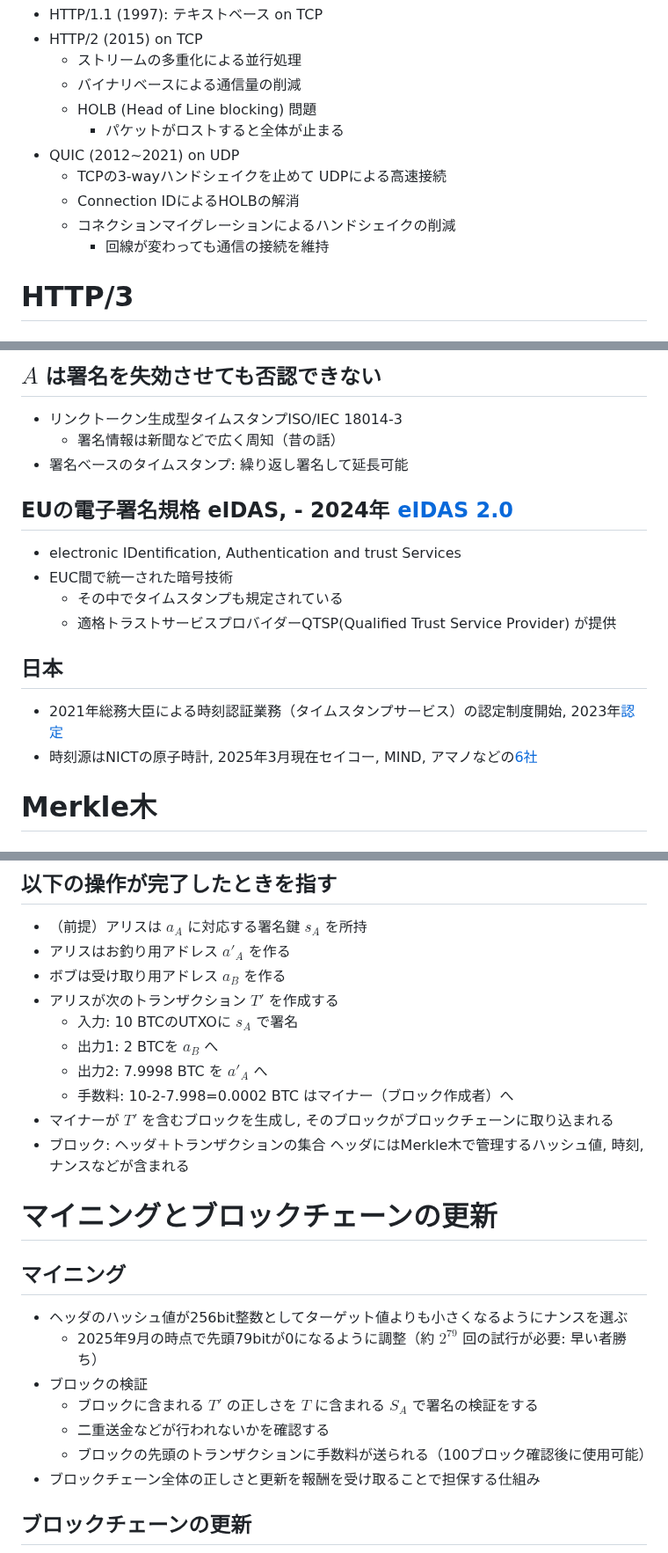
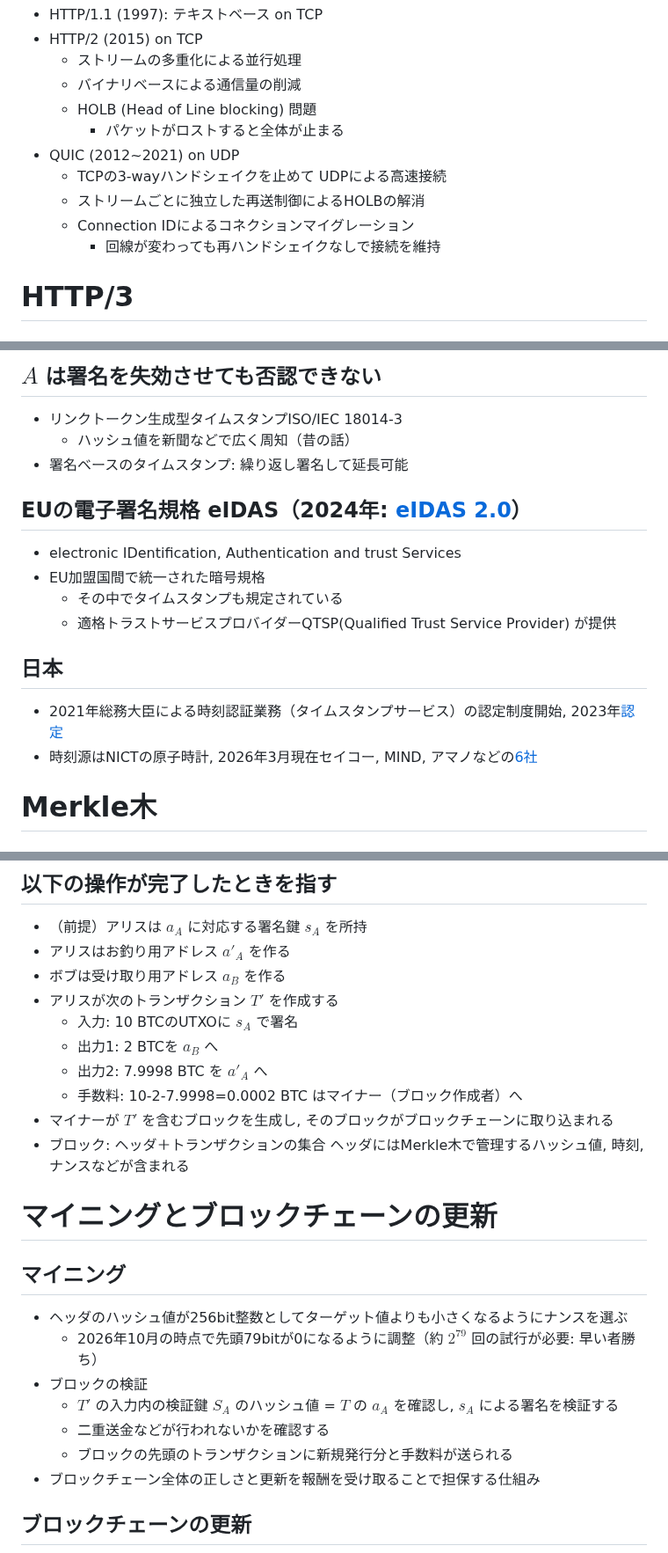
Before and after one commit to herumi/lecture-crypto, a Markdown page: lec-pkc2.md, 3 parts joined by grey strips. Shown at 88% size. GitHub-like rendering.

```diff
--- a/lec-pkc2.md
+++ b/lec-pkc2.md
@@ -98,9 +99,9 @@ last update: 2026/08/21
 - QUIC (2012~2021) on UDP
   - TCPの3-wayハンドシェイクを止めて
   UDPによる高速接続
-  - Connection IDによるHOLBの解消
-  - コネクションマイグレーションによるハンドシェイクの削減
-    - 回線が変わっても通信の接続を維持
+  - ストリームごとに独立した再送制御によるHOLBの解消
+  - Connection IDによるコネクションマイグレーション
+    - 回線が変わっても再ハンドシェイクなしで接続を維持
 
 # HTTP/3
 ## HTTP/2の機能を引き継ぎQUIC上で動作 (2018)
@@ -265,16 +266,16 @@ cloudflare-ech.com.     131     IN      A       104.18.10.118
 ![w:440px](images/lec-timestamp2.png)
 ## $A$ は署名を失効させても否認できない
 - リンクトークン生成型タイムスタンプISO/IEC 18014-3
-  - 署名情報は新聞などで広く周知（昔の話）
+  - ハッシュ値を新聞などで広く周知（昔の話）
 - 署名ベースのタイムスタンプ: 繰り返し署名して延長可能
-## EUの電子署名規格 eIDAS, - 2024年 [eIDAS 2.0](https://www.european-digital-identity-regulation.com/)
+## EUの電子署名規格 eIDAS（2024年: [eIDAS 2.0](https://www.european-digital-identity-regulation.com/)）
 - electronic IDentification, Authentication and trust Services
-- EUC間で統一された暗号技術
+- EU加盟国間で統一された暗号規格
   - その中でタイムスタンプも規定されている
   - 適格トラストサービスプロバイダーQTSP(Qualified Trust Service Provider) が提供
 ## 日本
 - 2021年総務大臣による時刻認証業務（タイムスタンプサービス）の認定制度開始, 2023年[認定](https://www.soumu.go.jp/menu_news/s-news/01cyber01_02000001_00157.html)
-- 時刻源はNICTの原子時計, 2025年3月現在セイコー, MIND, アマノなどの[6社](https://www.soumu.go.jp/main_sosiki/joho_tsusin/top/ninshou-law/timestamp.html)
+- 時刻源はNICTの原子時計, 2026年3月現在セイコー, MIND, アマノなどの[6社](https://www.soumu.go.jp/main_sosiki/joho_tsusin/top/ninshou-law/timestamp.html)
 
 # Merkle木
 ## ハッシュ値を一本の鎖ではなく2分木で管理したもの
@@ -323,7 +324,7 @@ cloudflare-ech.com.     131     IN      A       104.18.10.118
   - 入力: 10 BTCのUTXOに $s_A$ で署名
   - 出力1: 2 BTCを $a_B$ へ
   - 出力2: 7.9998 BTC を $a'_A$ へ
-  - 手数料: 10-2-7.998=0.0002 BTC はマイナー（ブロック作成者）へ
+  - 手数料: 10-2-7.9998=0.0002 BTC はマイナー（ブロック作成者）へ
 - マイナーが $T'$ を含むブロックを生成し, そのブロックがブロックチェーンに取り込まれる
 - ブロック: ヘッダ＋トランザクションの集合
 ヘッダにはMerkle木で管理するハッシュ値, 時刻, ナンスなどが含まれる
@@ -331,11 +332,11 @@ cloudflare-ech.com.     131     IN      A       104.18.10.118
 # マイニングとブロックチェーンの更新
 ## マイニング
 - ヘッダのハッシュ値が256bit整数としてターゲット値よりも小さくなるようにナンスを選ぶ
-  - 2025年9月の時点で先頭79bitが0になるように調整（約 $2^{79}$ 回の試行が必要: 早い者勝ち）
+  - 2026年10月の時点で先頭79bitが0になるように調整（約 $2^{79}$ 回の試行が必要: 早い者勝ち）
 - ブロックの検証
-  - ブロックに含まれる $T'$ の正しさを $T$ に含まれる $S_A$ で署名の検証をする
+  - $T'$ の入力内の検証鍵 $S_A$ のハッシュ値 = $T$ の $a_A$ を確認し, $s_A$ による署名を検証する
   - 二重送金などが行われないかを確認する
-  - ブロックの先頭のトランザクションに手数料が送られる（100ブロック確認後に使用可能）
+  - ブロックの先頭のトランザクションに新規発行分と手数料が送られる
 - ブロックチェーン全体の正しさと更新を報酬を受け取ることで担保する仕組み
 ## ブロックチェーンの更新
 <span class="any" style="left:50%;top:70%;">![w:600px](images/lec-blockchain-long.png)</span>
```
Also changed, not shown: other parts of lec-pkc2.md (+15 -14 lines), lec-mac-hash-aead.md (+53 -2 lines).
